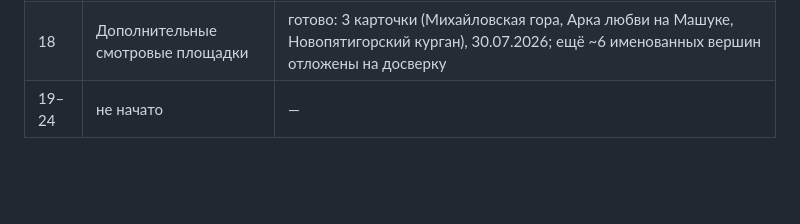
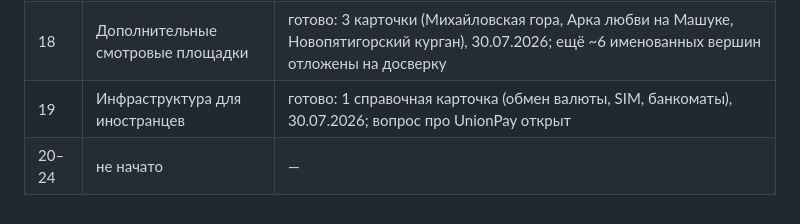
Before and after one commit to alexthebeijinger-cmd/kmv_guide, a Markdown page: knowledge/CHECKLIST-24.md, the part around the change. GitHub-like rendering; blank space fills up the shorter version.

```diff
--- a/knowledge/CHECKLIST-24.md
+++ b/knowledge/CHECKLIST-24.md
@@ -57,4 +57,5 @@
 | 16 | Детский досуг | готово: 3 карточки (Город Детей, Хеппи ленд, Киликия), 30.07.2026; аттракционы Парка Кирова уже учтены в п.13 |
 | 17 | Религиозные объекты | готово: 5 карточек (4 храма + мечеть), 30.07.2026; ещё ~5 храмов с рейтингом 5,0 отложены на добор |
 | 18 | Дополнительные смотровые площадки | готово: 3 карточки (Михайловская гора, Арка любви на Машуке, Новопятигорский курган), 30.07.2026; ещё ~6 именованных вершин отложены на досверку |
-| 19–24 | не начато | — |
+| 19 | Инфраструктура для иностранцев | готово: 1 справочная карточка (обмен валюты, SIM, банкоматы), 30.07.2026; вопрос про UnionPay открыт |
+| 20–24 | не начато | — |
```
Also changed, not shown: knowledge/OPEN-QUESTIONS.md (+13 -1 lines), knowledge/infrastructure/infrastruktura-dlya-inostrancev.md (added, +48 -0 lines).
